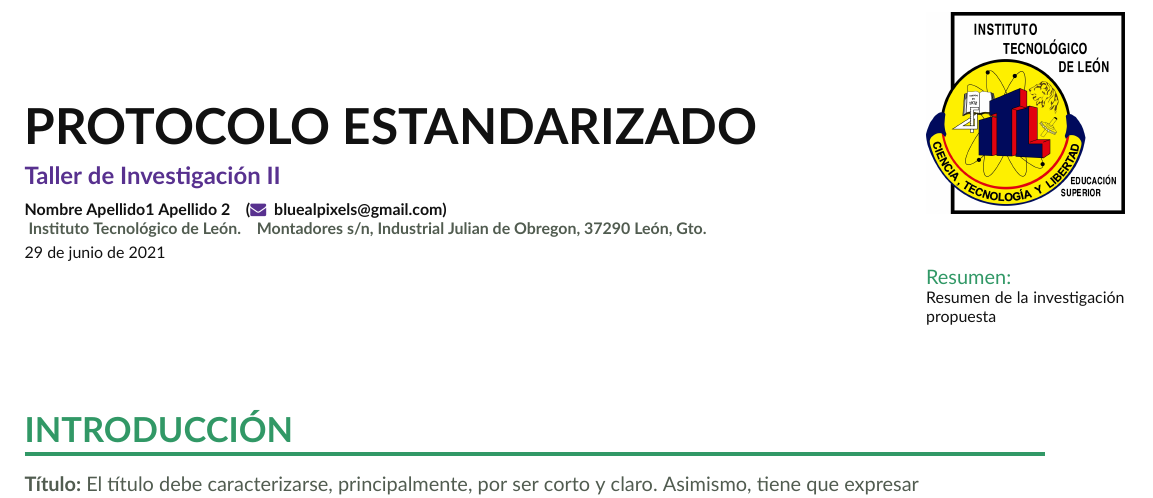
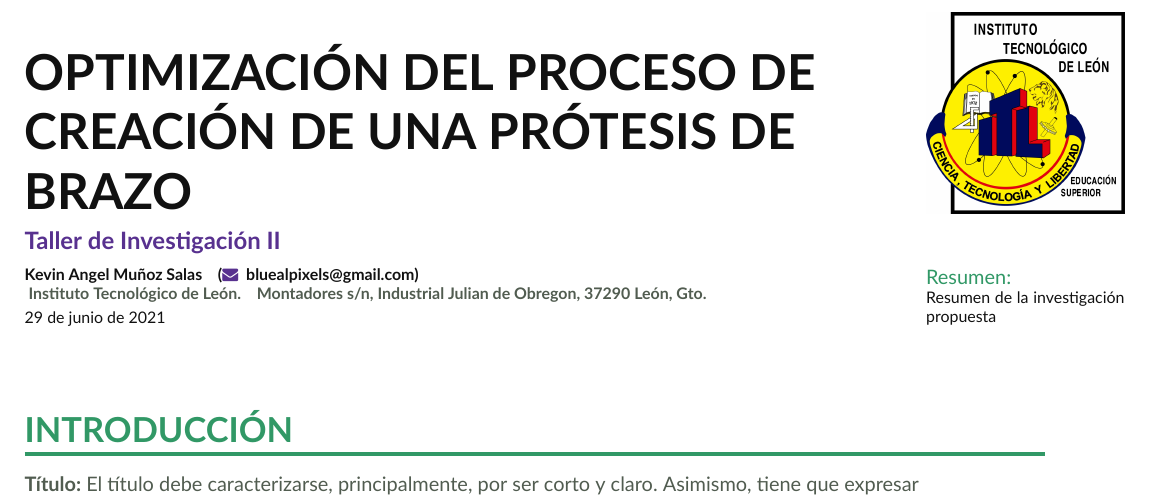
Before and after one commit to KevinMunozSalas/Protesis, a LaTeX document (ResearchProtocol-master/ProtocoloEstandar.tex): part of page 1 of 4, cut at the place of the change. Compiled offline with XeLaTeX.

Commit message:
Update ProtocoloEstandar.tex

```diff
--- a/ResearchProtocol-master/ProtocoloEstandar.tex
+++ b/ResearchProtocol-master/ProtocoloEstandar.tex
@@ -33,15 +33,15 @@
 \addbibresource{sample.bib}
 
 \begin{document}
-\name{Protocolo estandarizado}
+\name{Optimización del proceso de creación de una prótesis de brazo}
 \tagline{Taller de Investigación II}
-\made{October 2 2017}
+\made{July 2 2021}
 \logo{3.5cm}{"Logo"}
 
 
 \docinfo{%
   % can add more \addedtopeople
-  \madeby{Nombre Apellido1 Apellido 2}{bluealpixels@gmail.com}
+  \madeby{Kevin Angel Muñoz Salas}{bluealpixels@gmail.com}
   \addedto{Instituto Tecnológico de León.}{Montadores s/n, Industrial Julian de Obregon, 37290 León, Gto.}
 }
 
```
